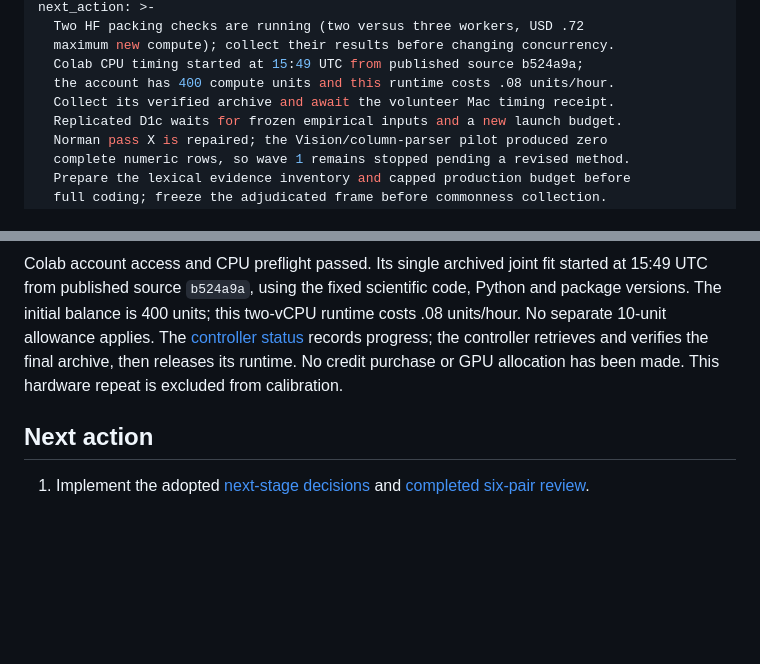
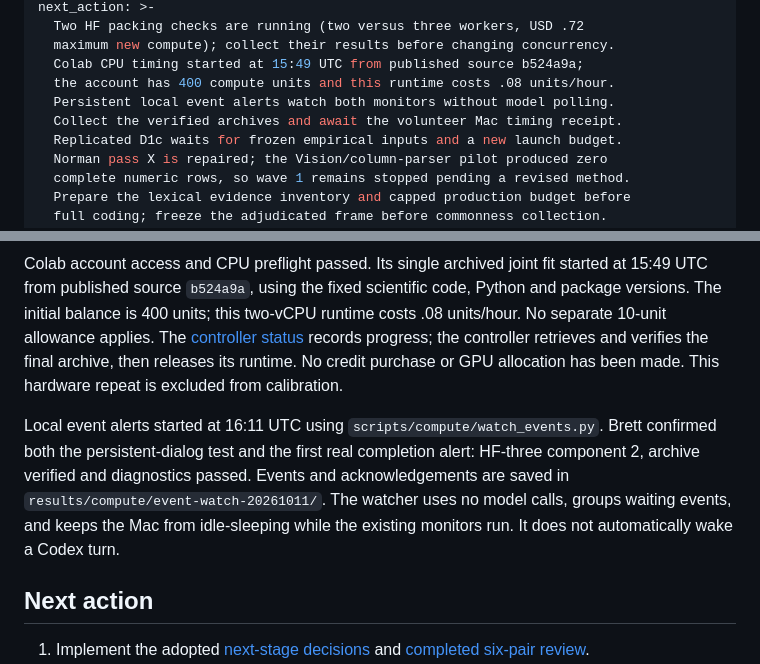
Before and after one commit to BrettRey/marked-pole-stereotypes, a Markdown page: STATUS.md, 2 parts joined by grey strips. Rendered like a GitHub page; blank space fills up the shorter version.

Commit message:
Record confirmed event alerts for active compute runs

```diff
--- a/STATUS.md
+++ b/STATUS.md
@@ -14,7 +14,8 @@ next_action: >-
   maximum new compute); collect their results before changing concurrency.
   Colab CPU timing started at 15:49 UTC from published source b524a9a;
   the account has 400 compute units and this runtime costs .08 units/hour.
-  Collect its verified archive and await the volunteer Mac timing receipt.
+  Persistent local event alerts watch both monitors without model polling.
+  Collect the verified archives and await the volunteer Mac timing receipt.
   Replicated D1c waits for frozen empirical inputs and a new launch budget.
   Norman pass X is repaired; the Vision/column-parser pilot produced zero
   complete numeric rows, so wave 1 remains stopped pending a revised method.
@@ -44,6 +45,8 @@ Volunteer environment receipt checked 2026-10-11: all eight reported checks pass
 Compute checks started 2026-10-11 at 14:15 UTC under the existing USD 15 cap. Two machines repeat the same six archived conditional fits at two versus three workers, with a combined USD .72 timeout ceiling and no calibration replicates added. The [specification](scripts/compute/README.md), [launch receipt](logs/compute-packing-launch-20261011.json) and [live local report](results/compute/packing-20261011/REPORT.md) preserve the assignment.
 
 Colab account access and CPU preflight passed. Its single archived joint fit started at 15:49 UTC from published source `b524a9a`, using the fixed scientific code, Python and package versions. The initial balance is 400 units; this two-vCPU runtime costs .08 units/hour. No separate 10-unit allowance applies. The [controller status](results/compute/colab-timing-20261011/status.json) records progress; the controller retrieves and verifies the final archive, then releases its runtime. No credit purchase or GPU allocation has been made. This hardware repeat is excluded from calibration.
+
+Local event alerts started at 16:11 UTC using `scripts/compute/watch_events.py`. Brett confirmed both the persistent-dialog test and the first real completion alert: HF-three component 2, archive verified and diagnostics passed. Events and acknowledgements are saved in `results/compute/event-watch-20261011/`. The watcher uses no model calls, groups waiting events, and keeps the Mac from idle-sleeping while the existing monitors run. It does not automatically wake a Codex turn.
 
 ## Next action
 
```
Also changed, not shown: other parts of STATUS.md (+1 -1 lines).
